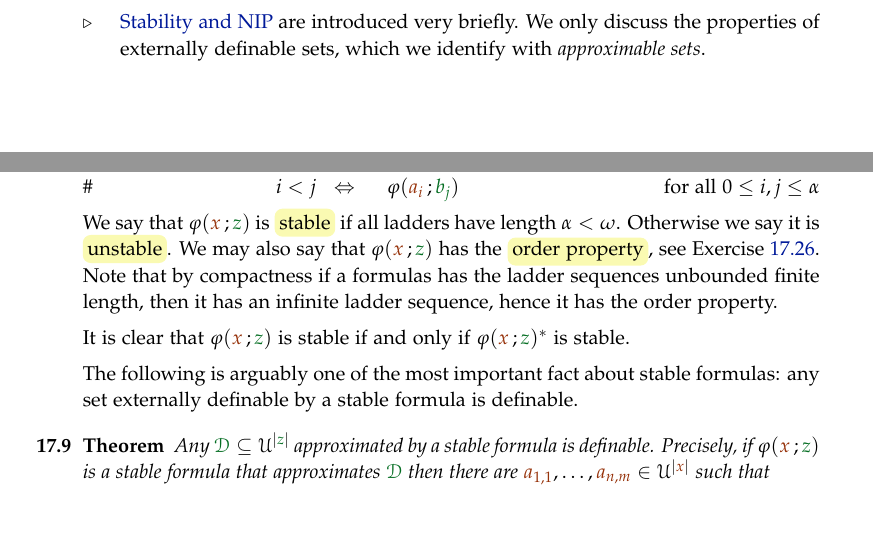
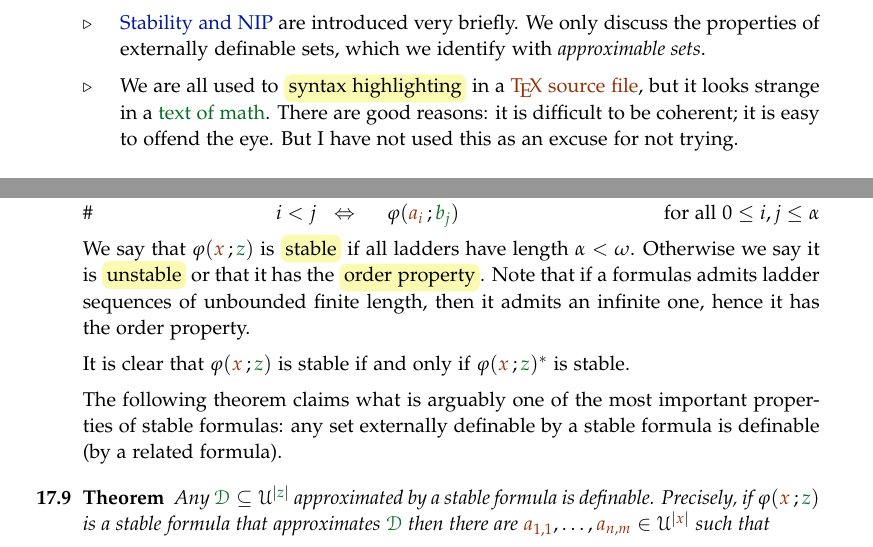
Before and after one commit to domenicozambella/creche, a LaTeX thesis (creche.tex, which reads external.tex, preface.tex): two parts of pages 4 and 133 of 140, joined at a grey line, cut so that both start at the same text, the shorter picture padded with empty space. The pictures show the PDF file creche.pdf that the author committed with the source.

Commit message:
highlighting

```diff
--- a/external.tex
+++ b/external.tex
@@ -189,14 +189,14 @@ Let $\phi({\mr x}\,;{\gr z})\in L(\U)$ be a partitioned formula. We say that $\<
 
 \ceq{\#\hfill i< j}{\IFF}{\phantom{\neg}\phi({\mr a_i}\,;{\gr b_j})}\hfill for all $0\le i,j\le\alpha$
 
-We say that $\phi({\mr x}\,;{\gr z})$ is \emph{stable\/} if all ladders have length $\alpha<\omega$. Otherwise we say it is \emph{unstable}. We may also say that  $\phi({\mr x}\,;{\gr z})$ has the \emph{order property}, see Exercise~\ref{ex_stable_orderproperty}.
-Note that by compactness if a formulas has the ladder sequences unbounded finite length, then it has an infinite ladder sequence, hence it has the order property.
+We say that $\phi({\mr x}\,;{\gr z})$ is \emph{stable\/} if all ladders have length $\alpha<\omega$. Otherwise we say it is \emph{unstable} or that it has the \emph{order property}.
+Note that if a formulas admits ladder sequences of unbounded finite length, then it admits an infinite one, hence it has the order property.
 
 It is clear that $\phi({\mr x}\,;{\gr z})$ is stable if and only if $\phi({\mr x}\,;{\gr z})^*$ is stable.
 
 %Suppose $\phi({\mr x}\,;{\gr z})$ is unstable and let $\<{\mr a_i}\,;{\gr b_i} : i<\omega\>$ be a ladder sequence. By padding redundant variables, we can read $\phi({\mr x}\,;{\gr z})$ as a formula $\phi({\mr x}\,{\gr z}\,;{\mr y}\,{\gr w})$. Then $\phi({\mr x}\,{\gr z}\,;{\mr y}\,{\gr w})$ defines the order of the sequence $\<{\mr a_i}\,{\gr b_i} : i<\omega\>$. For this reason it is also common to say that $\phi({\mr x}\,;{\gr z})$ has the \emph{order property}, this simply means that it is unstable.
 
-The following is arguably one of the most important fact about stable formulas: any set externally definable by a stable formula is definable.
+The following theorem claims what is arguably one of the most important properties of stable formulas: any set externally definable by a stable formula is definable (by a related formula).
 
 \begin{theorem}\label{thm_def_stable_formula}
 Any $\grD\subseteq\U^{|{\gr z}|}$ approximated by a stable formula is definable.
--- a/preface.tex
+++ b/preface.tex
@@ -65,5 +63,6 @@ This is not the shortest proof, but it is an instructive application of coheirs.
 \item \hyperref[newelski]{Newelski's Theorem\/} on the diameter of Lascar types is proved in an elementary self-contained way.
 \item  \hyperref[external]{Stability and NIP\/} are introduced very briefly.
 We only discuss the properties of externally definable sets, which we identify with \textit{approximable sets}.
+\item We are all used to \noindent\emph{syntax highlighting\/} in a {\mr\TeX\ source file}, but it looks strange in a {\gr text of math}. There are good reasons: it is difficult to be coherent; it is easy to offend the eye. But I have not used this as an excuse for not trying.
 \end{itemize}
 \end{document}
```
Also changed, not shown: creche.pdf, preface.tex (6 more changed lines).
